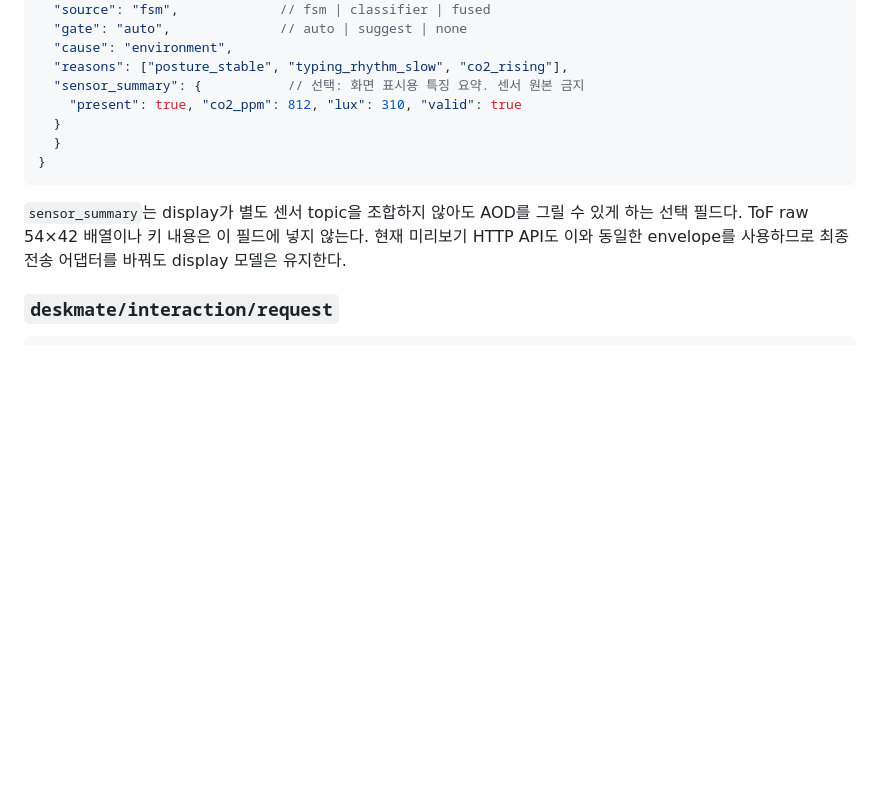
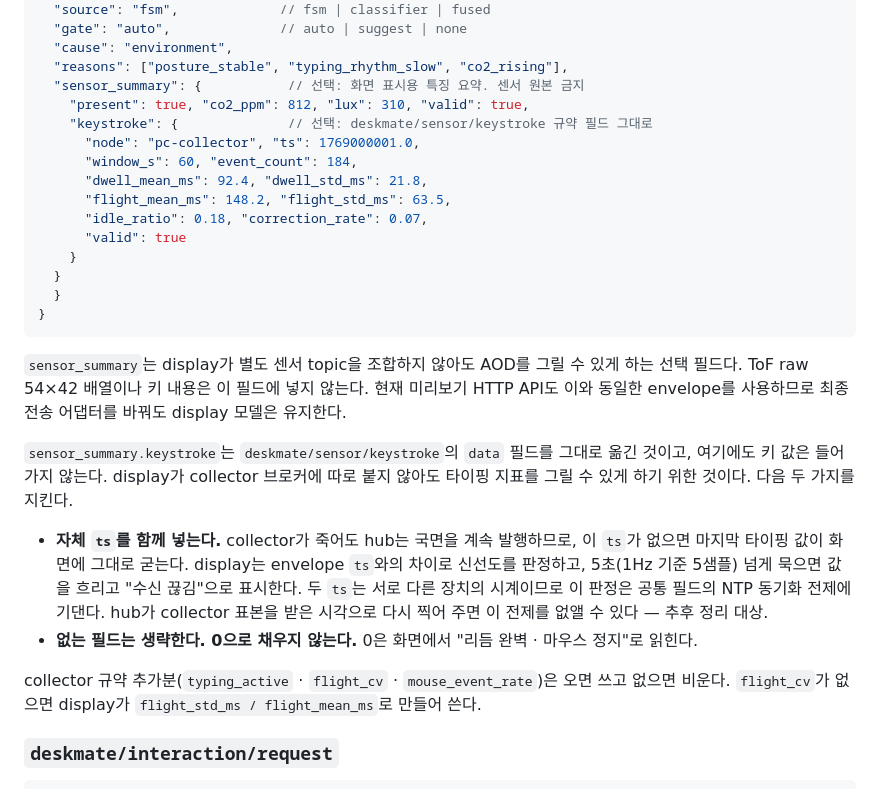
Before and after one commit to ddkk0714/2026ESWContest_smart_TEAMMATE, a Markdown page: docs/mqtt-topics.md, the part around the change. Drawn GitHub-style; blank space fills up the shorter version.

Commit message:
docs(mqtt): 국면 envelope 의 sensor_summary.keystroke 규약을 명시한다
display 가 collector 브로커에 따로 붙지 않아도 타이핑 지표를 그릴 수 있도록,
deskmate/sensor/keystroke 의 data 필드를 sensor_summary 에 그대로 실어 보낸다.
sensor_summary 는 원래 "display 가 별도 센서 topic 을 조합하지 않아도 AOD 를
그릴 수 있게 하는 선택 필드" 이므로 새 토픽이나 엔드포인트는 만들지 않았다.

두 가지를 규약으로 못박았다.

- 자체 ts 를 함께 넣는다. collector 가 죽어도 hub 는 국면을 계속 발행하므로,
  이 ts 가 없으면 마지막 타이핑 값이 화면에 그대로 굳는다.
- 없는 필드는 생략한다. 0 으로 채우지 않는다. 0 은 화면에서 "리듬 완벽 ·
  마우스 정지" 로 읽힌다.

키 값은 여기에도 들어가지 않는다. 타이밍 통계만 옮긴다.

```diff
--- a/docs/mqtt-topics.md
+++ b/docs/mqtt-topics.md
@@ -127,7 +127,15 @@ ToF 원본 54×42 배열은 전송하지 않는다. 운영 경로는 특징값
   "cause": "environment",
   "reasons": ["posture_stable", "typing_rhythm_slow", "co2_rising"],
   "sensor_summary": {           // 선택: 화면 표시용 특징 요약. 센서 원본 금지
-    "present": true, "co2_ppm": 812, "lux": 310, "valid": true
+    "present": true, "co2_ppm": 812, "lux": 310, "valid": true,
+    "keystroke": {              // 선택: deskmate/sensor/keystroke 규약 필드 그대로
+      "node": "pc-collector", "ts": 1769000001.0,
+      "window_s": 60, "event_count": 184,
+      "dwell_mean_ms": 92.4, "dwell_std_ms": 21.8,
+      "flight_mean_ms": 148.2, "flight_std_ms": 63.5,
+      "idle_ratio": 0.18, "correction_rate": 0.07,
+      "valid": true
+    }
   }
   }
 }
@@ -136,6 +144,20 @@ ToF 원본 54×42 배열은 전송하지 않는다. 운영 경로는 특징값
 `sensor_summary`는 display가 별도 센서 topic을 조합하지 않아도 AOD를 그릴 수 있게 하는 선택 필드다.
 ToF raw 54×42 배열이나 키 내용은 이 필드에 넣지 않는다. 현재 미리보기 HTTP API도 이와 동일한
 envelope를 사용하므로 최종 전송 어댑터를 바꿔도 display 모델은 유지한다.
+
+`sensor_summary.keystroke`는 `deskmate/sensor/keystroke`의 `data` 필드를 그대로 옮긴 것이고,
+여기에도 키 값은 들어가지 않는다. display가 collector 브로커에 따로 붙지 않아도 타이핑 지표를
+그릴 수 있게 하기 위한 것이다. 다음 두 가지를 지킨다.
+
+- **자체 `ts`를 함께 넣는다.** collector가 죽어도 hub는 국면을 계속 발행하므로, 이 `ts`가 없으면
+  마지막 타이핑 값이 화면에 그대로 굳는다. display는 envelope `ts`와의 차이로 신선도를 판정하고,
+  5초(1Hz 기준 5샘플) 넘게 묵으면 값을 흐리고 "수신 끊김"으로 표시한다.
+  두 `ts`는 서로 다른 장치의 시계이므로 이 판정은 공통 필드의 NTP 동기화 전제에 기댄다.
+  hub가 collector 표본을 받은 시각으로 다시 찍어 주면 이 전제를 없앨 수 있다 — 추후 정리 대상.
+- **없는 필드는 생략한다. 0으로 채우지 않는다.** 0은 화면에서 "리듬 완벽 · 마우스 정지"로 읽힌다.
+
+collector 규약 추가분(`typing_active` · `flight_cv` · `mouse_event_rate`)은 오면 쓰고 없으면
+비운다. `flight_cv`가 없으면 display가 `flight_std_ms / flight_mean_ms`로 만들어 쓴다.
 
 ### `deskmate/interaction/request`
 
```
